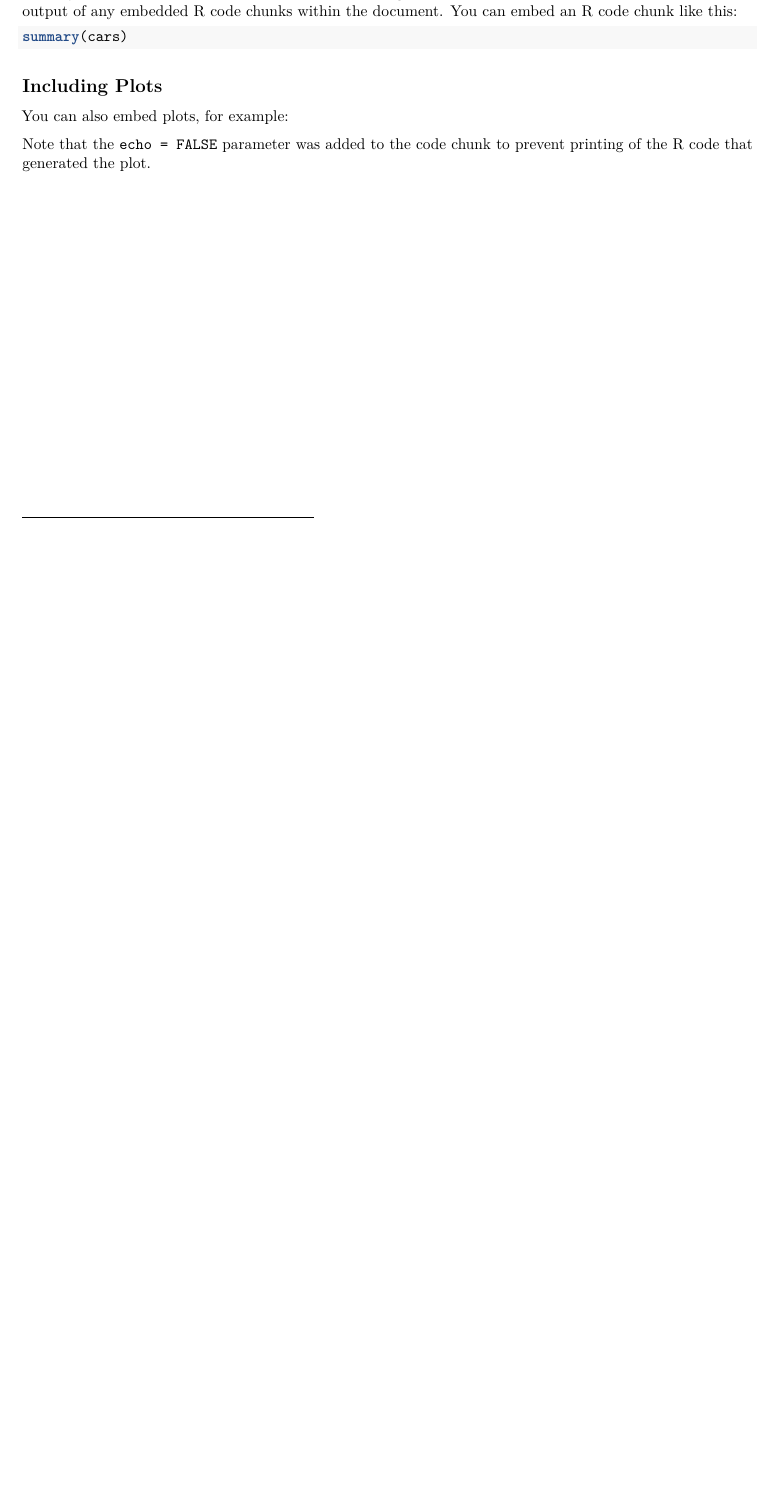
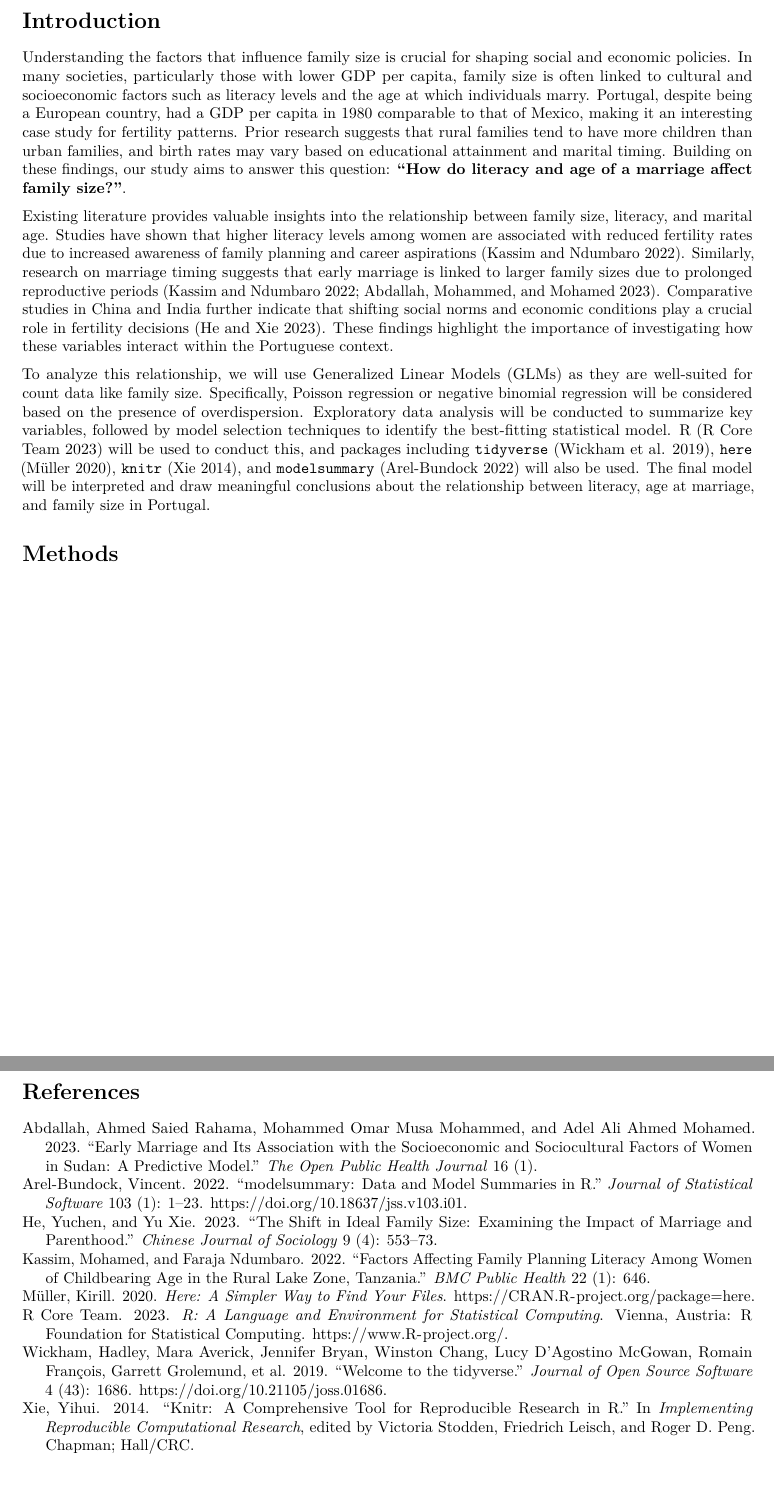
Before and after one commit to Stary54264/STA303_A1, an R Markdown document (paper/paper.rmd): part of the page before the commit and two parts of pages 2 and 3 of 3 after it, the two joined at a grey line, cut at the place of the change, the shorter picture padded with empty space. Rendered offline with R 4.5, knitr and Pandoc, then LaTeX, with nearby package versions; the code chunks are not run, so their results and figures are left out.

Commit message:
Introduction Completed

````diff
--- a/paper/paper.rmd
+++ b/paper/paper.rmd
@@ -15,2 +17,3 @@ knitr::opts_chunk$set(echo = TRUE)
 ```
 
+\newpage
@@ -18,18 +20,14 @@ knitr::opts_chunk$set(echo = TRUE)
 
-This is an R Markdown document. Markdown is a simple formatting syntax for authoring HTML, PDF, and MS Word documents. For more details on using R Markdown see <http://rmarkdown.rstudio.com>.
+# Introduction
 
-When you click the **Knit** button a document will be generated that includes both content as well as the output of any embedded R code chunks within the document. You can embed an R code chunk like this:
+Understanding the factors that influence family size is crucial for shaping social and economic policies. In many societies, particularly those with lower GDP per capita, family size is often linked to cultural and socioeconomic factors such as literacy levels and the age at which individuals marry. Portugal, despite being a European country, had a GDP per capita in 1980 comparable to that of Mexico, making it an interesting case study for fertility patterns. Prior research suggests that rural families tend to have more children than urban families, and birth rates may vary based on educational attainment and marital timing. Building on these findings, our study aims to answer this question: **"How do literacy and age of a marriage affect family size?"**.
 
-```{r cars}
-summary(cars)
-```
+Existing literature provides valuable insights into the relationship between family size, literacy, and marital age. Studies have shown that higher literacy levels among women are associated with reduced fertility rates due to increased awareness of family planning and career aspirations [@BMC]. Similarly, research on marriage timing suggests that early marriage is linked to larger family sizes due to prolonged reproductive periods [@BMC; @OPHJ]. Comparative studies in China and India further indicate that shifting social norms and economic conditions play a crucial role in fertility decisions [@SJ]. These findings highlight the importance of investigating how these variables interact within the Portuguese context.
 
-## Including Plots
+To analyze this relationship, we will use Generalized Linear Models (GLMs) as they are well-suited for count data like family size. Specifically, Poisson regression or negative binomial regression will be considered based on the presence of overdispersion. Exploratory data analysis will be conducted to summarize key variables, followed by model selection techniques to identify the best-fitting statistical model. R [@r] will be used to conduct this, and packages including `tidyverse` [@tidyverse], `here` [@here], `knitr` [@knitr], and `modelsummary` [@modelsummary] will also be used. The final model will be interpreted and draw meaningful conclusions about the relationship between literacy, age at marriage, and family size in Portugal.
 
-You can also embed plots, for example:
+# Methods
 
-```{r pressure, echo=FALSE}
-plot(pressure)
-```
+\newpage
 
-Note that the `echo = FALSE` parameter was added to the code chunk to prevent printing of the R code that generated the plot.
+# References
--- a/paper/references.bib
+++ b/paper/references.bib
@@ -13,6 +13,37 @@
   year = {1979},
   note = {Accessed: 2025-02-03},
   url = {https://wfs.dhsprogram.com/index.cfm?ccode=pt}
+}
+
+@article{BMC,
+  title={Factors affecting family planning literacy among women of childbearing age in the rural Lake zone, Tanzania},
+  author={Kassim, Mohamed and Ndumbaro, Faraja},
+  journal={BMC public health},
+  volume={22},
+  number={1},
+  pages={646},
+  year={2022},
+  publisher={Springer}
+}
+
+@article{OPHJ,
+  title={Early Marriage and its Association with the Socioeconomic and Sociocultural Factors of Women in Sudan: A Predictive Model},
+  author={Abdallah, Ahmed Saied Rahama and Mohammed, Mohammed Omar Musa and Mohamed, Adel Ali Ahmed},
+  journal={The Open Public Health Journal},
+  volume={16},
+  number={1},
+  year={2023}
+}
+
+@article{SJ,
+  title={The shift in ideal family size: Examining the impact of marriage and parenthood},
+  author={He, Yuchen and Xie, Yu},
+  journal={Chinese Journal of Sociology},
+  volume={9},
+  number={4},
+  pages={553--573},
+  year={2023},
+  publisher={SAGE Publications Sage UK: London, England}
 }
 
 @Article{tidyverse,
````
Also changed, not shown: paper/paper.pdf (added), paper/paper.rmd (15 more changed lines), 2 other files. Lines whose indentation alone changed are shown as unchanged.
